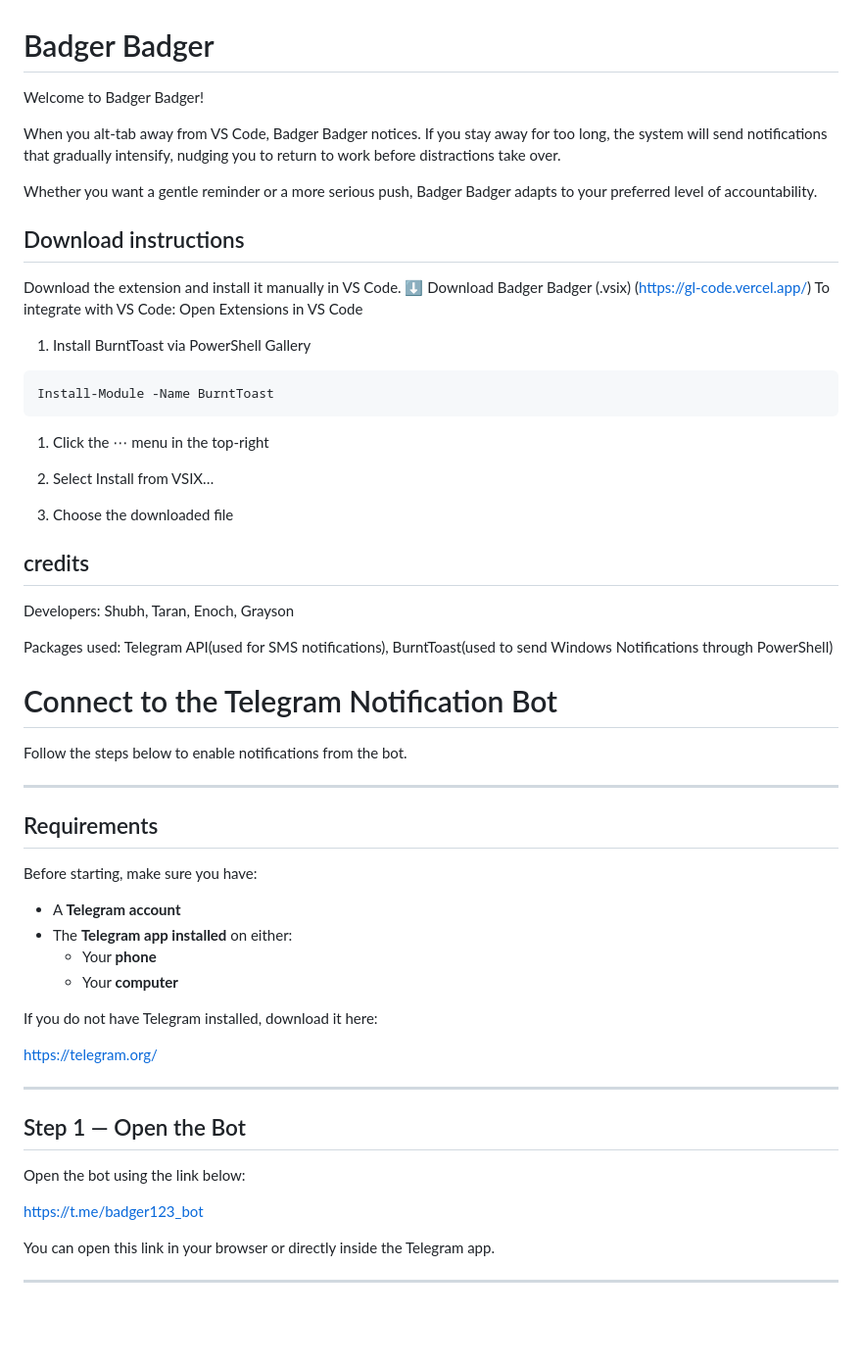
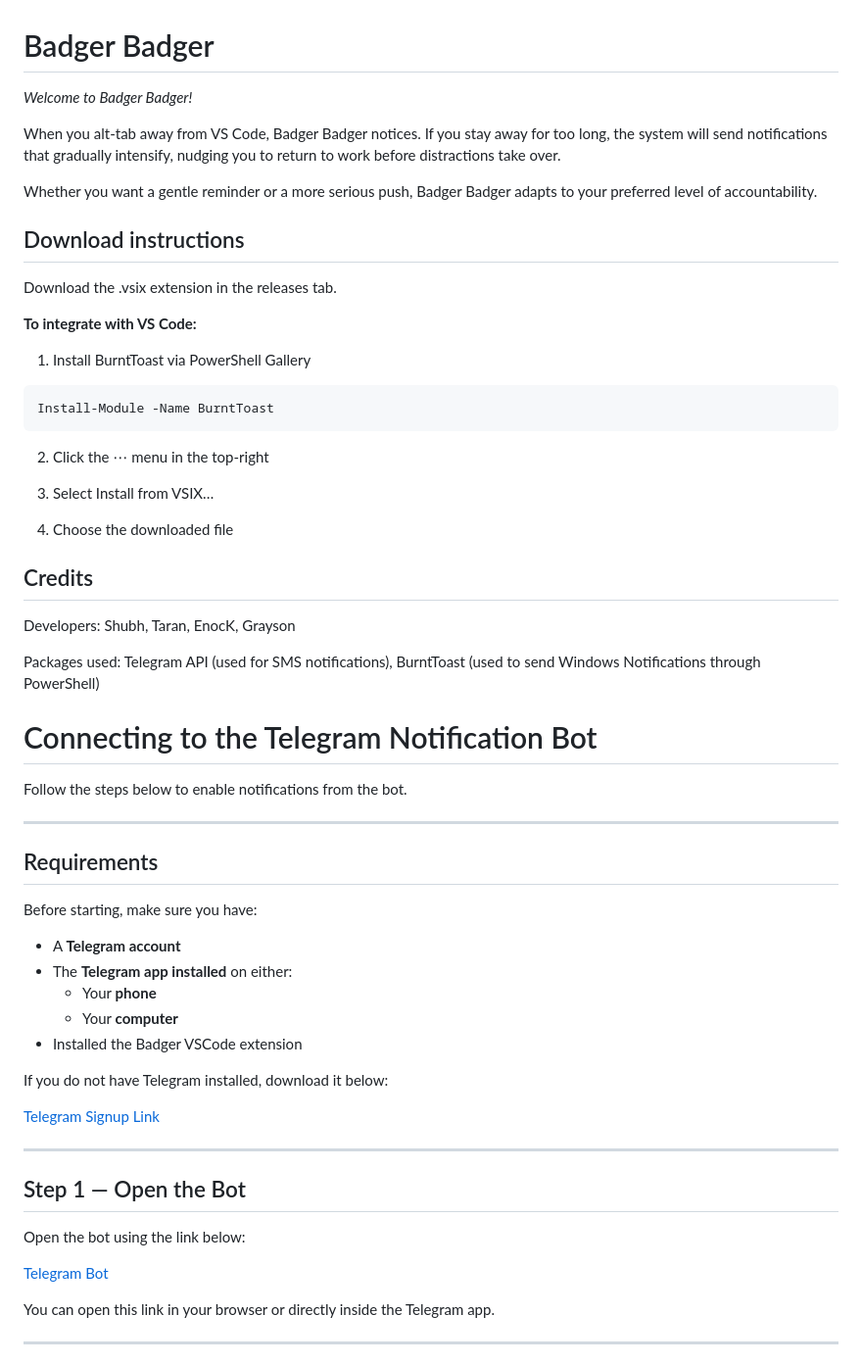
Before and after one commit to A01497850EL/GLCode, a Markdown page: README.md, the part around one of its changes. Shown at 98% size. GitHub-like rendering; blank space fills up the shorter version.

````diff
--- a/README.md
+++ b/README.md
@@ -1,6 +1,6 @@
 # Badger Badger
 
-Welcome to Badger Badger!
+_Welcome to Badger Badger!_
 
 When you alt-tab away from VS Code, Badger Badger notices. If you stay away for too long, the system will send notifications that gradually intensify, nudging you to return to work before distractions take over.
 
@@ -8,11 +8,9 @@ Whether you want a gentle reminder or a more serious push, Badger Badger adapts
 
 ## Download instructions
 
-Download the extension and install it manually in VS Code.
-⬇ Download Badger Badger (.vsix)
-(<https://gl-code.vercel.app/>)
-To integrate with VS Code:
-Open Extensions in VS Code
+Download the .vsix extension in the releases tab.
+
+**To integrate with VS Code:**
 
 1. Install BurntToast via PowerShell Gallery
 
@@ -20,19 +18,19 @@ Open Extensions in VS Code
 Install-Module -Name BurntToast
 ```
 
-1. Click the ⋯ menu in the top-right
+2. Click the ⋯ menu in the top-right
 
-2. Select Install from VSIX…
+3. Select Install from VSIX…
 
-3. Choose the downloaded file
+4. Choose the downloaded file
 
-## credits
+## Credits
 
-Developers: Shubh, Taran, Enoch, Grayson
+Developers: Shubh, Taran, EnocK, Grayson
 
-Packages used: Telegram API(used for SMS notifications), BurntToast(used to send Windows Notifications through PowerShell)
+Packages used: Telegram API (used for SMS notifications), BurntToast (used to send Windows Notifications through PowerShell)
 
-# Connect to the Telegram Notification Bot
+# Connecting to the Telegram Notification Bot
 
 Follow the steps below to enable notifications from the bot.
 
@@ -46,10 +44,11 @@ Before starting, make sure you have:
 - The **Telegram app installed** on either:
   - Your **phone**
   - Your **computer**
+- Installed the Badger VSCode extension
 
-If you do not have Telegram installed, download it here:
+If you do not have Telegram installed, download it below:
 
-https://telegram.org/
+[Telegram Signup Link](https://telegram.org/)
 
 ---
 
@@ -57,7 +56,7 @@ https://telegram.org/
 
 Open the bot using the link below:
 
-https://t.me/badger123_bot
+[Telegram Bot](https://t.me/badger123_bot)
 
 You can open this link in your browser or directly inside the Telegram app.
 
````
Also changed, not shown: other parts of README.md (+11 -21 lines).
